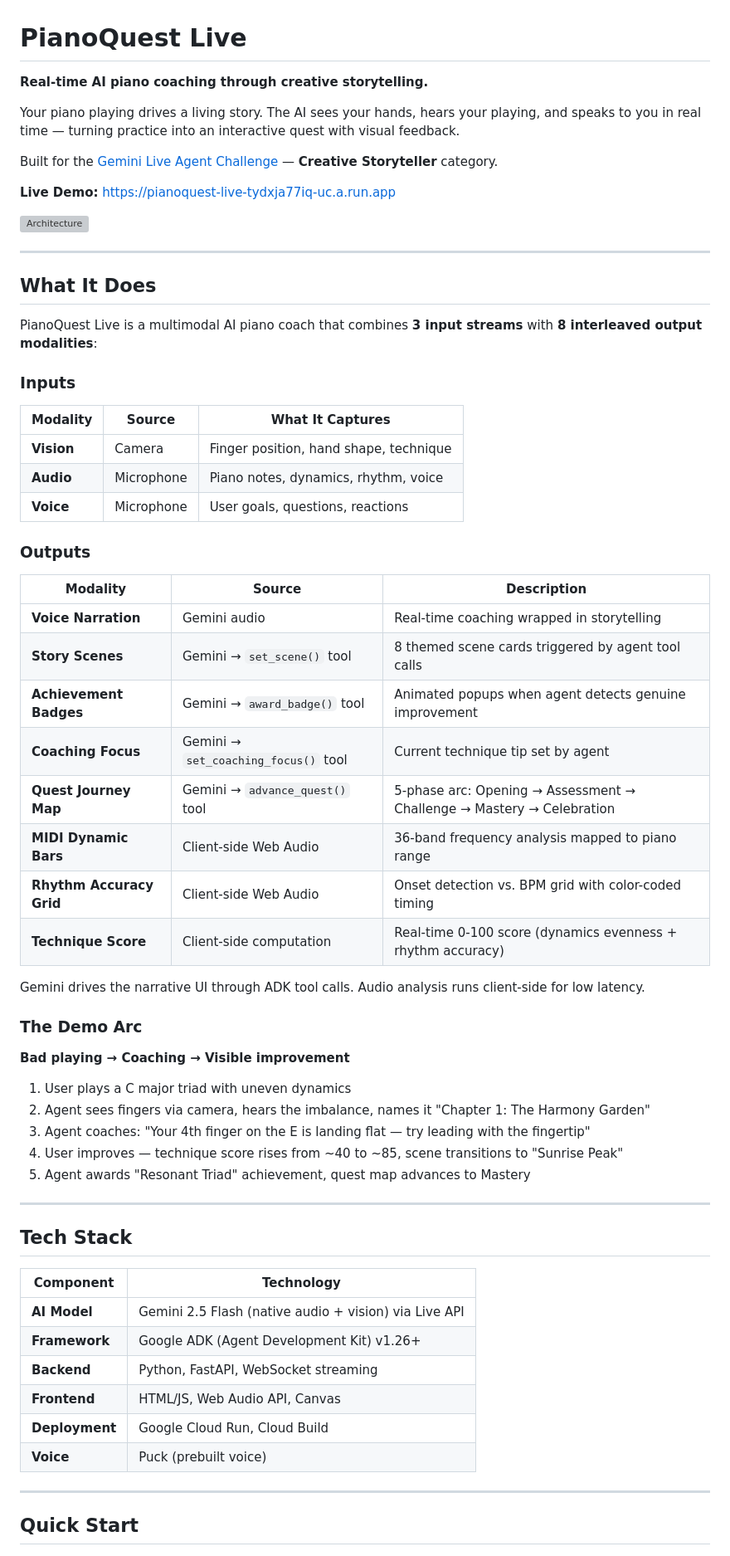
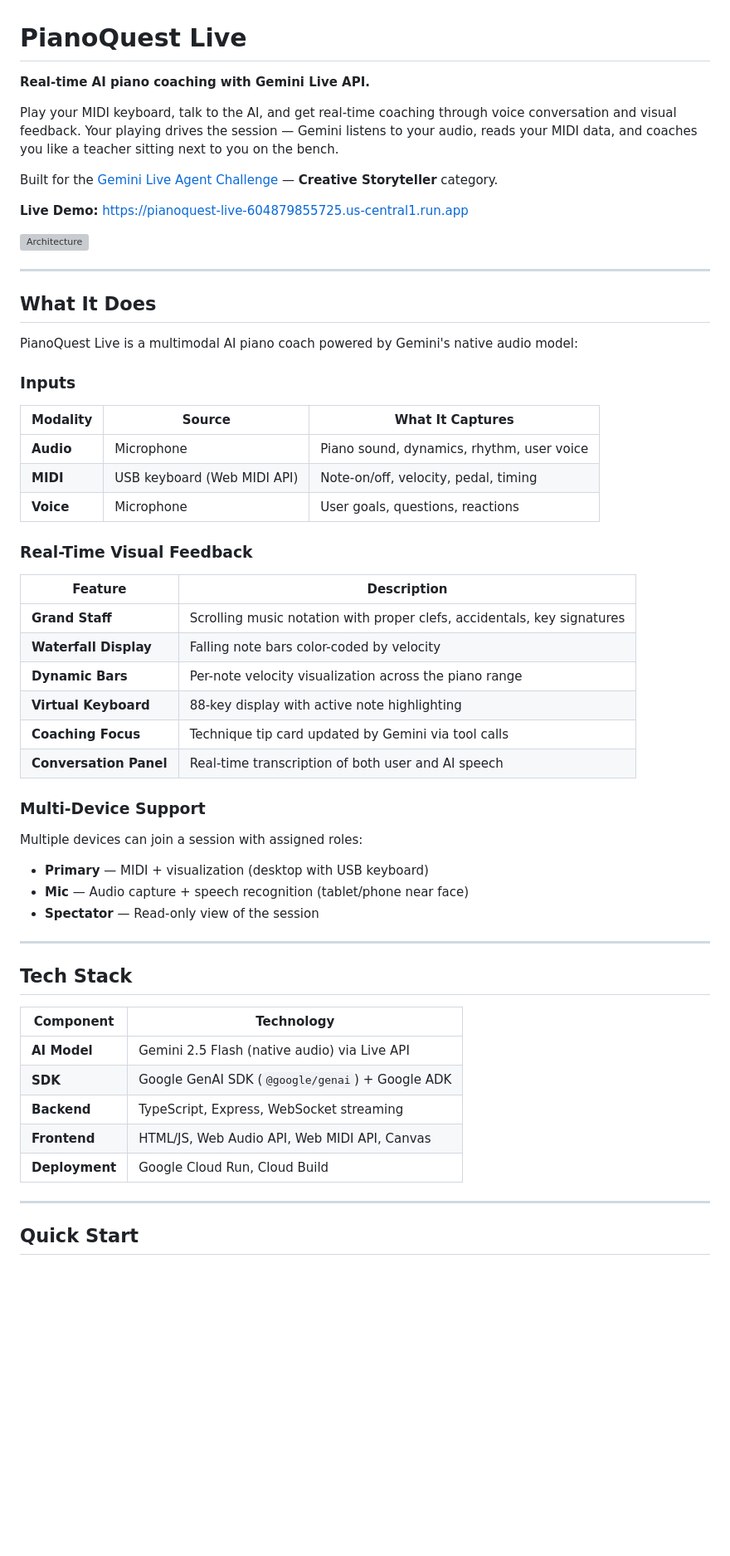
Before and after one commit to Jay-Network/PianoQuest-Live, a Markdown page: README.md, the part around one of its changes. Shown at 83% size. GitHub-like rendering; blank space fills up the shorter version; grey boxes are pictures that could not be loaded.

```diff
--- a/README.md
+++ b/README.md
@@ -1,12 +1,12 @@
 # PianoQuest Live
 
-**Real-time AI piano coaching through creative storytelling.**
+**Real-time AI piano coaching with Gemini Live API.**
 
-Your piano playing drives a living story. The AI sees your hands, hears your playing, and speaks to you in real time — turning practice into an interactive quest with visual feedback.
+Play your MIDI keyboard, talk to the AI, and get real-time coaching through voice conversation and visual feedback. Your playing drives the session — Gemini listens to your audio, reads your MIDI data, and coaches you like a teacher sitting next to you on the bench.
 
 Built for the [Gemini Live Agent Challenge](https://geminiliveagentchallenge.devpost.com/) — **Creative Storyteller** category.
 
-**Live Demo:** https://pianoquest-live-tydxja77iq-uc.a.run.app
+**Live Demo:** https://pianoquest-live-604879855725.us-central1.run.app
 
 ![Architecture](docs/architecture.svg)
 
@@ -14,38 +14,30 @@ Built for the [Gemini Live Agent Challenge](https://geminiliveagentchallenge.dev
 
 ## What It Does
 
-PianoQuest Live is a multimodal AI piano coach that combines **3 input streams** with **8 interleaved output modalities**:
+PianoQuest Live is a multimodal AI piano coach powered by Gemini's native audio model:
 
 ### Inputs
 | Modality | Source | What It Captures |
 |----------|--------|-----------------|
-| **Vision** | Camera | Finger position, hand shape, technique |
-| **Audio** | Microphone | Piano notes, dynamics, rhythm, voice |
+| **Audio** | Microphone | Piano sound, dynamics, rhythm, user voice |
+| **MIDI** | USB keyboard (Web MIDI API) | Note-on/off, velocity, pedal, timing |
 | **Voice** | Microphone | User goals, questions, reactions |
 
-### Outputs
-| Modality | Source | Description |
-|----------|--------|-------------|
-| **Voice Narration** | Gemini audio | Real-time coaching wrapped in storytelling |
-| **Story Scenes** | Gemini → `set_scene()` tool | 8 themed scene cards triggered by agent tool calls |
-| **Achievement Badges** | Gemini → `award_badge()` tool | Animated popups when agent detects genuine improvement |
-| **Coaching Focus** | Gemini → `set_coaching_focus()` tool | Current technique tip set by agent |
-| **Quest Journey Map** | Gemini → `advance_quest()` tool | 5-phase arc: Opening → Assessment → Challenge → Mastery → Celebration |
-| **MIDI Dynamic Bars** | Client-side Web Audio | 36-band frequency analysis mapped to piano range |
-| **Rhythm Accuracy Grid** | Client-side Web Audio | Onset detection vs. BPM grid with color-coded timing |
-| **Technique Score** | Client-side computation | Real-time 0-100 score (dynamics evenness + rhythm accuracy) |
+### Real-Time Visual Feedback
+| Feature | Description |
+|---------|-------------|
+| **Grand Staff** | Scrolling music notation with proper clefs, accidentals, key signatures |
+| **Waterfall Display** | Falling note bars color-coded by velocity |
+| **Dynamic Bars** | Per-note velocity visualization across the piano range |
+| **Virtual Keyboard** | 88-key display with active note highlighting |
+| **Coaching Focus** | Technique tip card updated by Gemini via tool calls |
+| **Conversation Panel** | Real-time transcription of both user and AI speech |
 
-Gemini drives the narrative UI through ADK tool calls. Audio analysis runs client-side for low latency.
-
-### The Demo Arc
-
-**Bad playing → Coaching → Visible improvement**
-
-1. User plays a C major triad with uneven dynamics
-2. Agent sees fingers via camera, hears the imbalance, names it "Chapter 1: The Harmony Garden"
-3. Agent coaches: "Your 4th finger on the E is landing flat — try leading with the fingertip"
-4. User improves — technique score rises from ~40 to ~85, scene transitions to "Sunrise Peak"
-5. Agent awards "Resonant Triad" achievement, quest map advances to Mastery
+### Multi-Device Support
+Multiple devices can join a session with assigned roles:
+- **Primary** — MIDI + visualization (desktop with USB keyboard)
+- **Mic** — Audio capture + speech recognition (tablet/phone near face)
+- **Spectator** — Read-only view of the session
 
 ---
 
@@ -53,12 +45,11 @@ Gemini drives the narrative UI through ADK tool calls. Audio analysis runs clien
 
 | Component | Technology |
 |-----------|-----------|
-| **AI Model** | Gemini 2.5 Flash (native audio + vision) via Live API |
-| **Framework** | Google ADK (Agent Development Kit) v1.26+ |
-| **Backend** | Python, FastAPI, WebSocket streaming |
-| **Frontend** | HTML/JS, Web Audio API, Canvas |
+| **AI Model** | Gemini 2.5 Flash (native audio) via Live API |
+| **SDK** | Google GenAI SDK (`@google/genai`) + Google ADK |
+| **Backend** | TypeScript, Express, WebSocket streaming |
+| **Frontend** | HTML/JS, Web Audio API, Web MIDI API, Canvas |
 | **Deployment** | Google Cloud Run, Cloud Build |
-| **Voice** | Puck (prebuilt voice) |
 
 ---
 
```
Also changed, not shown: other parts of README.md (+32 -49 lines), docs/devpost-description.md (+35 -32 lines).
